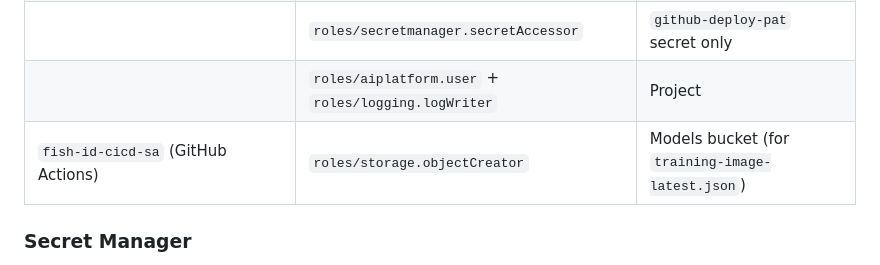
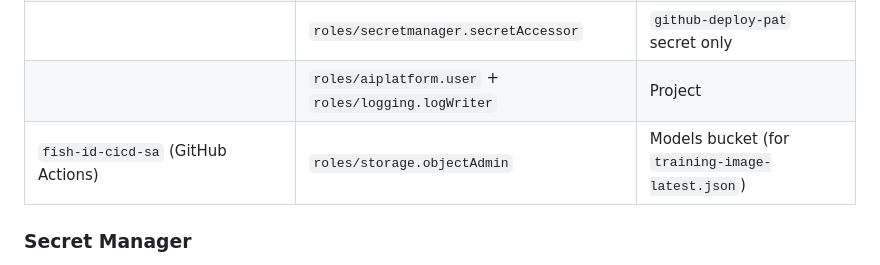
Before and after one commit to briancorwin/fish-id, a Markdown page: docs/security.md, the part around the change. GitHub-like rendering.

```diff
--- a/docs/security.md
+++ b/docs/security.md
@@ -97,7 +97,7 @@ Each service account in the training pipeline is scoped to only the permissions
 | `fish-id-workflows-sa` (Cloud Functions v2 trigger / Vertex AI Pipeline) | `roles/storage.objectAdmin` | Models bucket |
 | | `roles/secretmanager.secretAccessor` | `github-deploy-pat` secret only |
 | | `roles/aiplatform.user` + `roles/logging.logWriter` | Project |
-| `fish-id-cicd-sa` (GitHub Actions) | `roles/storage.objectCreator` | Models bucket (for `training-image-latest.json`) |
+| `fish-id-cicd-sa` (GitHub Actions) | `roles/storage.objectAdmin` | Models bucket (for `training-image-latest.json`) |
 
 ### Secret Manager
 
```
Also changed, not shown: docs/architecture-context.md (+1 -1 lines).
